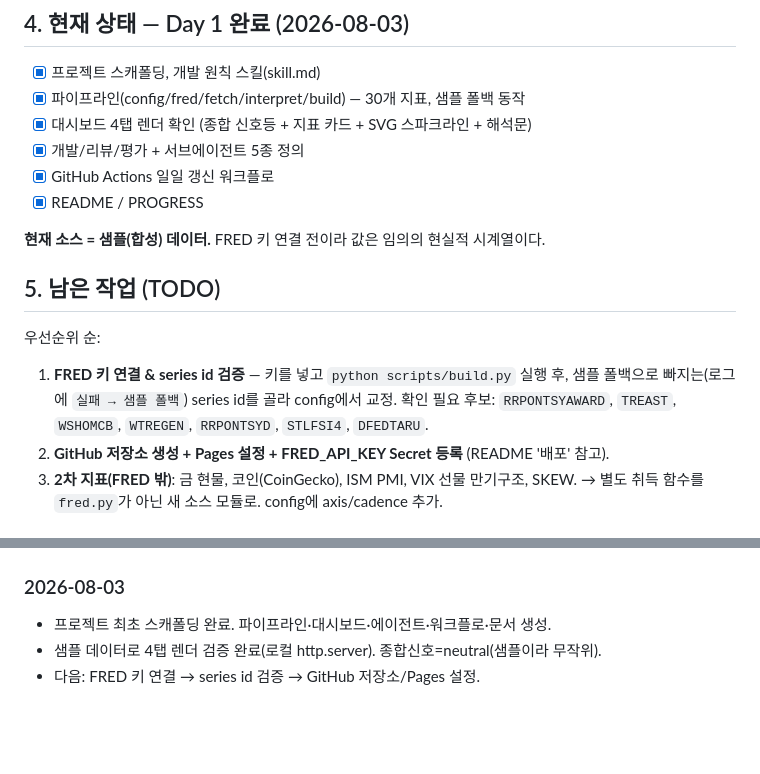
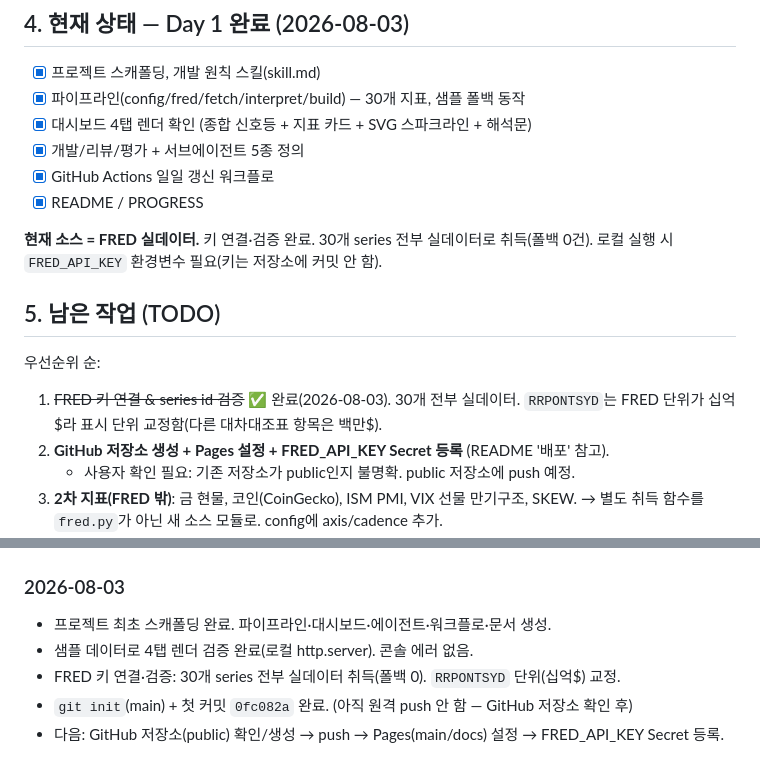
Before and after one commit to BritzPro/macro-dashboard, a Markdown page: PROGRESS.md, 2 parts joined by grey strips. GitHub-like rendering; blank space fills up the shorter version.

Commit message:
docs: PROGRESS 갱신 — FRED 키 검증·RRPONTSYD 단위 교정·초기 커밋 기록
Co-Authored-By: Claude Opus 4.8 <noreply@anthropic.com>

```diff
--- a/PROGRESS.md
+++ b/PROGRESS.md
@@ -46,16 +46,17 @@ config.py(지표+해석문) ─► fetch.py(값·변화) ─► interpret.py(현
 - [x] GitHub Actions 일일 갱신 워크플로
 - [x] README / PROGRESS
 
-**현재 소스 = 샘플(합성) 데이터.** FRED 키 연결 전이라 값은 임의의 현실적 시계열이다.
+**현재 소스 = FRED 실데이터.** 키 연결·검증 완료. 30개 series 전부 실데이터로 취득(폴백 0건).
+로컬 실행 시 `FRED_API_KEY` 환경변수 필요(키는 저장소에 커밋 안 함).
 
 ## 5. 남은 작업 (TODO)
 
 우선순위 순:
 
-1. **FRED 키 연결 & series id 검증** — 키를 넣고 `python scripts/build.py` 실행 후,
-   샘플 폴백으로 빠지는(로그에 `실패 → 샘플 폴백`) series id를 골라 config에서 교정.
-   확인 필요 후보: `RRPONTSYAWARD`, `TREAST`, `WSHOMCB`, `WTREGEN`, `RRPONTSYD`, `STLFSI4`, `DFEDTARU`.
+1. ~~FRED 키 연결 & series id 검증~~ ✅ 완료(2026-08-03). 30개 전부 실데이터.
+   `RRPONTSYD`는 FRED 단위가 십억$라 표시 단위 교정함(다른 대차대조표 항목은 백만$).
 2. **GitHub 저장소 생성 + Pages 설정 + FRED_API_KEY Secret 등록** (README '배포' 참고).
+   - 사용자 확인 필요: 기존 저장소가 public인지 불명확. public 저장소에 push 예정.
 3. **2차 지표(FRED 밖)**: 금 현물, 코인(CoinGecko), ISM PMI, VIX 선물 만기구조, SKEW.
    → 별도 취득 함수를 `fred.py`가 아닌 새 소스 모듈로. config에 axis/cadence 추가.
 4. **해석문 심화** (content-writer): 각 지표 '현재 상황'을 노트 시나리오(5-6장)와 더 촘촘히 연결.
@@ -79,5 +80,7 @@ cd docs && python -m http.server 8899   # http://localhost:8899, 4개 탭 점검
 
 ### 2026-08-03
 - 프로젝트 최초 스캐폴딩 완료. 파이프라인·대시보드·에이전트·워크플로·문서 생성.
-- 샘플 데이터로 4탭 렌더 검증 완료(로컬 http.server). 종합신호=neutral(샘플이라 무작위).
-- 다음: FRED 키 연결 → series id 검증 → GitHub 저장소/Pages 설정.
+- 샘플 데이터로 4탭 렌더 검증 완료(로컬 http.server). 콘솔 에러 없음.
+- FRED 키 연결·검증: 30개 series 전부 실데이터 취득(폴백 0). `RRPONTSYD` 단위(십억$) 교정.
+- `git init`(main) + 첫 커밋 `0fc082a` 완료. (아직 원격 push 안 함 — GitHub 저장소 확인 후)
+- 다음: GitHub 저장소(public) 확인/생성 → push → Pages(main/docs) 설정 → FRED_API_KEY Secret 등록.
```
